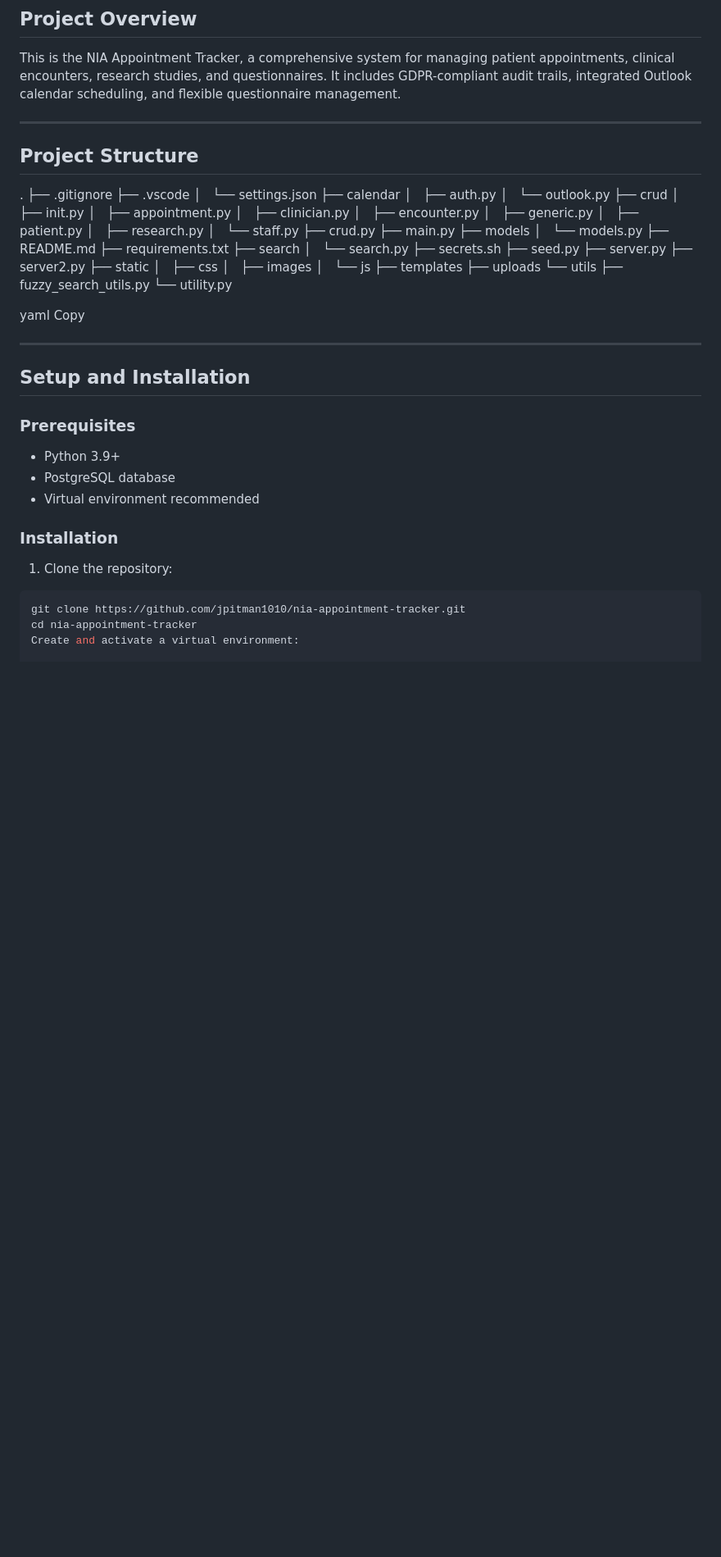
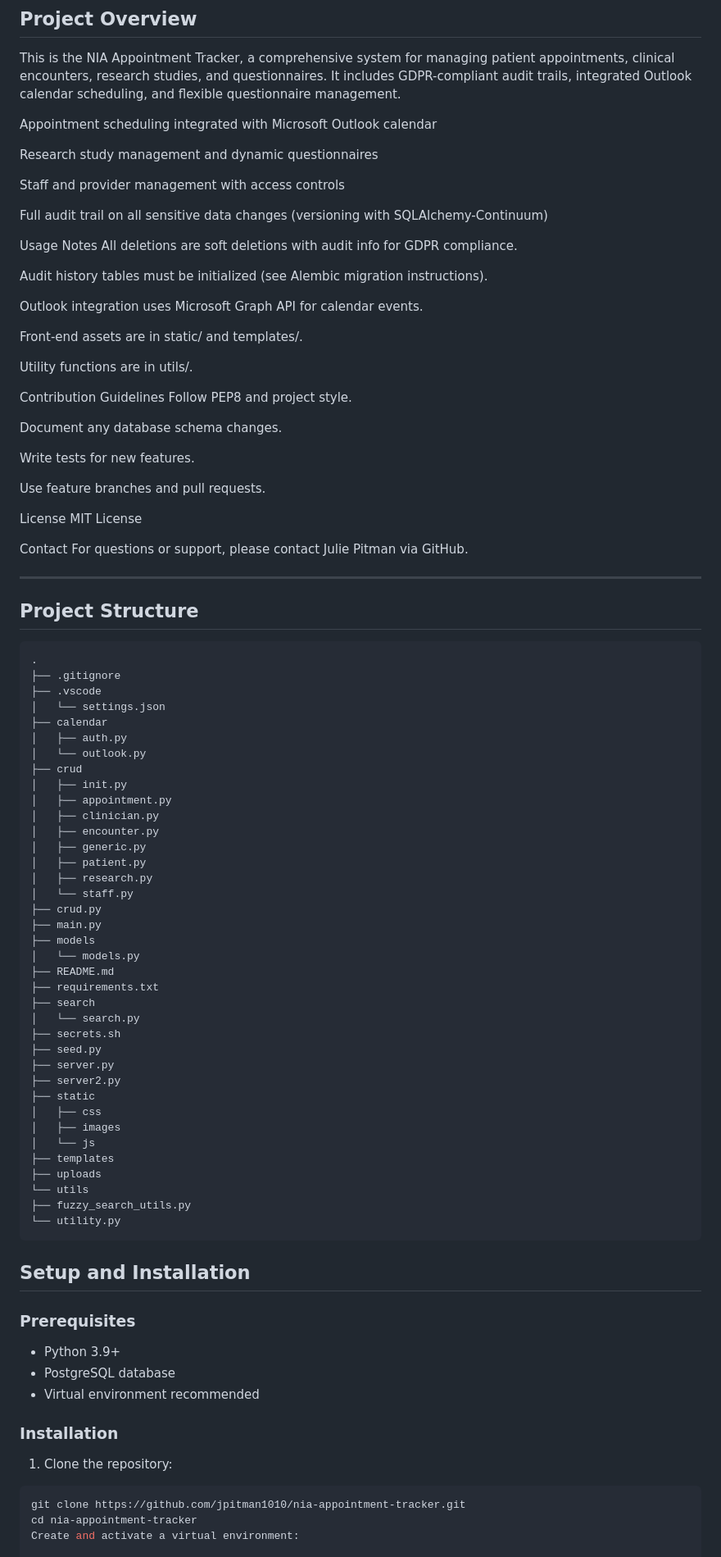
Before and after one commit to jpitman1010/nia-appointment-tracker, a Markdown page: README.md, the part around one of its changes. Shown at 82% size. GitHub-like rendering; blank space fills up the shorter version.

`````diff
--- a/README.md
+++ b/README.md
@@ -4,10 +4,45 @@
 
 This is the NIA Appointment Tracker, a comprehensive system for managing patient appointments, clinical encounters, research studies, and questionnaires. It includes GDPR-compliant audit trails, integrated Outlook calendar scheduling, and flexible questionnaire management.
 
+Appointment scheduling integrated with Microsoft Outlook calendar
+
+Research study management and dynamic questionnaires
+
+Staff and provider management with access controls
+
+Full audit trail on all sensitive data changes (versioning with SQLAlchemy-Continuum)
+
+Usage Notes
+All deletions are soft deletions with audit info for GDPR compliance.
+
+Audit history tables must be initialized (see Alembic migration instructions).
+
+Outlook integration uses Microsoft Graph API for calendar events.
+
+Front-end assets are in static/ and templates/.
+
+Utility functions are in utils/.
+
+Contribution Guidelines
+Follow PEP8 and project style.
+
+Document any database schema changes.
+
+Write tests for new features.
+
+Use feature branches and pull requests.
+
+License
+MIT License
+
+Contact
+For questions or support, please contact Julie Pitman via GitHub.
+
 ---
 
 ## Project Structure
 
+```
 .
 ├── .gitignore
 ├── .vscode
@@ -45,11 +80,7 @@ This is the NIA Appointment Tracker, a comprehensive system for managing patient
 └── utils
 ├── fuzzy_search_utils.py
 └── utility.py
-
-yaml
-Copy
-
----
+```
 
 ## Setup and Installation
 
@@ -63,7 +94,7 @@ Copy
 
 1. Clone the repository:
 
-```bash
+````bash
 git clone https://github.com/jpitman1010/nia-appointment-tracker.git
 cd nia-appointment-tracker
 Create and activate a virtual environment:
`````
Also changed, not shown: other parts of README.md (+43 -71 lines).
